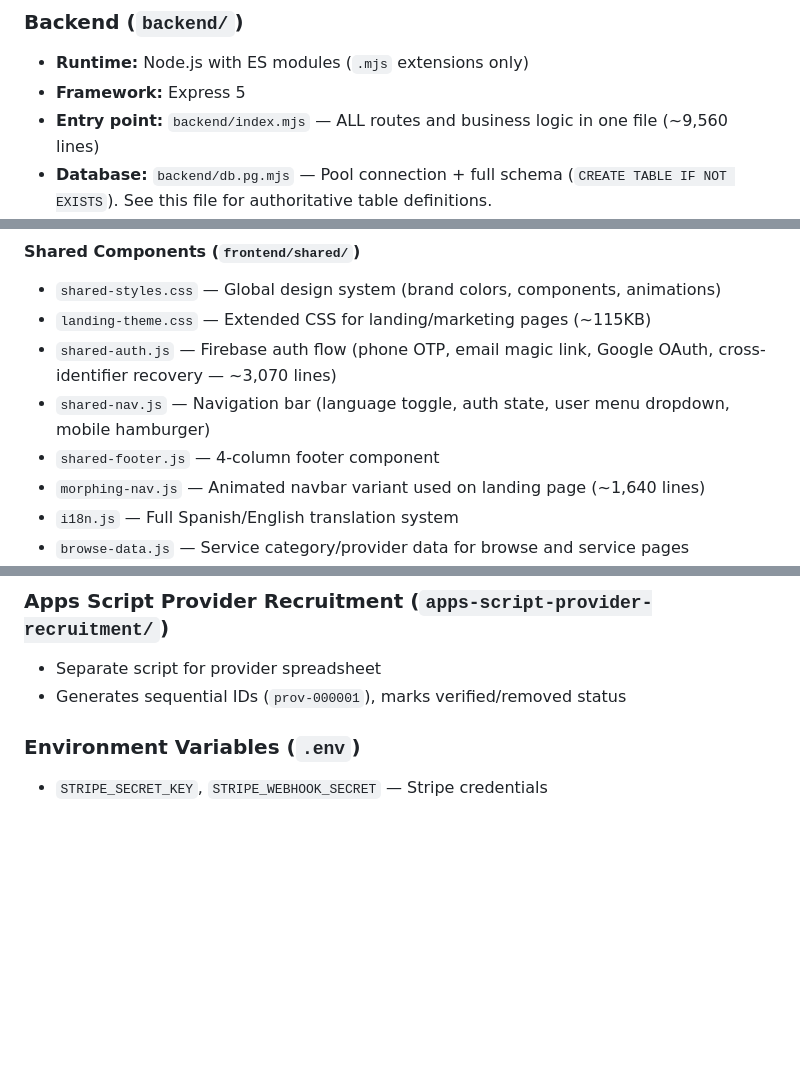
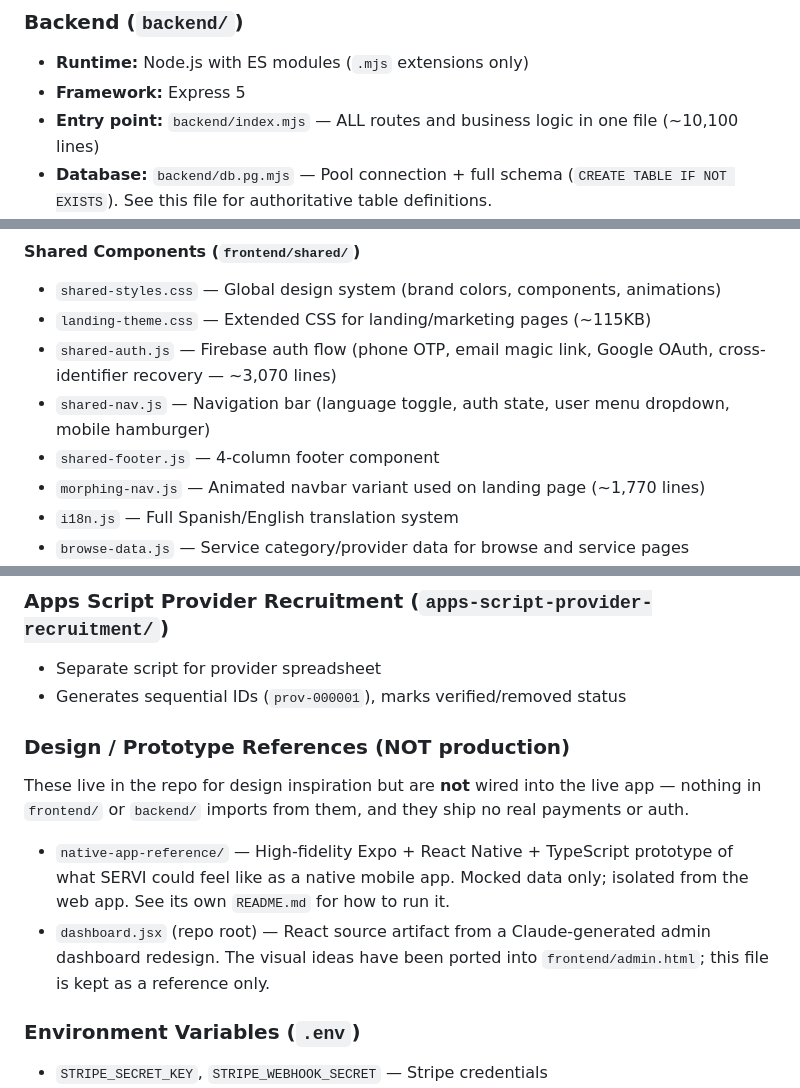
Before and after one commit to Jorgitodionne23/servi-preauth, a Markdown page: CLAUDE.md, 3 parts joined by grey strips. Rendered like a GitHub page; blank space fills up the shorter version.

```diff
--- a/CLAUDE.md
+++ b/CLAUDE.md
@@ -146,7 +146,7 @@ This is NOT a simple payment form. It's a complete **admin-driven order manageme
 
 - **Runtime:** Node.js with ES modules (`.mjs` extensions only)
 - **Framework:** Express 5
-- **Entry point:** `backend/index.mjs` — ALL routes and business logic in one file (~9,560 lines)
+- **Entry point:** `backend/index.mjs` — ALL routes and business logic in one file (~10,100 lines)
 - **Database:** `backend/db.pg.mjs` — Pool connection + full schema (`CREATE TABLE IF NOT EXISTS`). See this file for authoritative table definitions.
 - **Pricing:** `backend/pricing.mjs` — Dynamic fee calculation (alpha curve for booking fees, Stripe processing fees with VAT)
 - **TLS guard:** `ALLOW_INSECURE_DB_TLS=true` throws at startup if `NODE_ENV=production`
@@ -209,7 +209,7 @@ See `backend/db.pg.mjs` for the full schema. Key tables: `all_bookings`, `consen
 - `shared-auth.js` — Firebase auth flow (phone OTP, email magic link, Google OAuth, cross-identifier recovery — ~3,070 lines)
 - `shared-nav.js` — Navigation bar (language toggle, auth state, user menu dropdown, mobile hamburger)
 - `shared-footer.js` — 4-column footer component
-- `morphing-nav.js` — Animated navbar variant used on landing page (~1,640 lines)
+- `morphing-nav.js` — Animated navbar variant used on landing page (~1,770 lines)
 - `i18n.js` — Full Spanish/English translation system
 - `browse-data.js` — Service category/provider data for browse and service pages
 - `address-form.js` — Shared structured CDMX-aware address form (`window.ServiAddress`) used by `account.html` saved-address book and `service.html` booking panel
@@ -274,6 +278,13 @@ See `backend/db.pg.mjs` for the full schema. Key tables: `all_bookings`, `consen
 
 - Separate script for provider spreadsheet
 - Generates sequential IDs (`prov-000001`), marks verified/removed status
+
+### Design / Prototype References (NOT production)
+
+These live in the repo for design inspiration but are **not** wired into the live app — nothing in `frontend/` or `backend/` imports from them, and they ship no real payments or auth.
+
+- `native-app-reference/` — High-fidelity Expo + React Native + TypeScript prototype of what SERVI could feel like as a native mobile app. Mocked data only; isolated from the web app. See its own `README.md` for how to run it.
+- `dashboard.jsx` (repo root) — React source artifact from a Claude-generated admin dashboard redesign. The visual ideas have been ported into `frontend/admin.html`; this file is kept as a reference only.
 
 ### Environment Variables (`.env`)
 
```
Also changed, not shown: other parts of CLAUDE.md (+4 -0 lines), README.md (+9 -1 lines).
